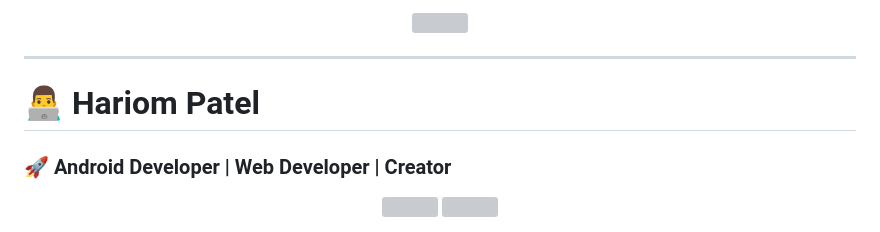
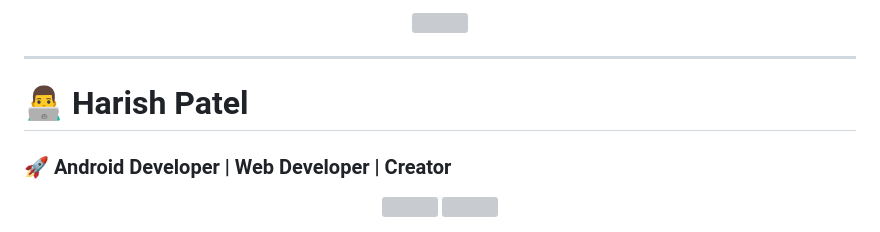
Before and after one commit to Harry2210/Harry2210, a Markdown page: README.md, the part around the change. GitHub-like rendering; grey boxes are pictures that could not be loaded.

```diff
--- a/README.md
+++ b/README.md
@@ -12,7 +12,7 @@
 
 ---
 
-# 👨‍💻 Hariom Patel
+# 👨‍💻 Harish Patel
 
 ### 🚀 Android Developer | Web Developer | Creator
 
```
